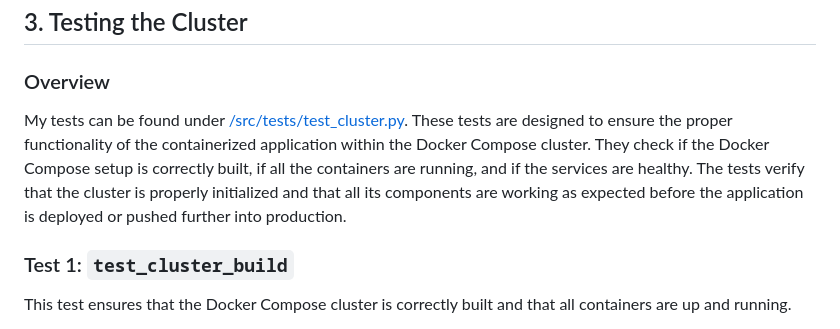
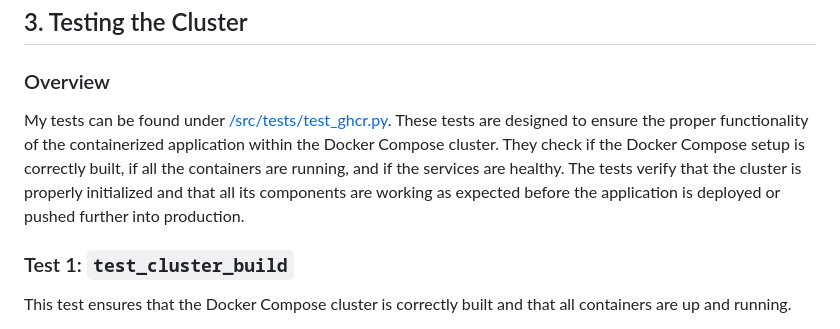
Before and after one commit to pfeifer-j/CC-24-25_NutriNube, a Markdown page: documentation/milestone4/milestone4.md, the part around the change. Drawn GitHub-style.

Commit message:
Update the links milestone4.md

```diff
--- a/documentation/milestone4/milestone4.md
+++ b/documentation/milestone4/milestone4.md
@@ -265,7 +265,7 @@ The CI pipeline ensures that the application code is tested, built, and then dep
 
 ### Overview
 
-My tests can be found under [/src/tests/test_cluster.py](/src/tests/test_cluster.py). These tests are designed to ensure the proper functionality of the containerized application within the Docker Compose cluster. They check if the Docker Compose setup is correctly built, if all the containers are running, and if the services are healthy. The tests verify that the cluster is properly initialized and that all its components are working as expected before the application is deployed or pushed further into production.
+My tests can be found under [/src/tests/test_ghcr.py](../../src/tests/test_ghcr.py). These tests are designed to ensure the proper functionality of the containerized application within the Docker Compose cluster. They check if the Docker Compose setup is correctly built, if all the containers are running, and if the services are healthy. The tests verify that the cluster is properly initialized and that all its components are working as expected before the application is deployed or pushed further into production.
 
 ### Test 1: `test_cluster_build`
 
```
